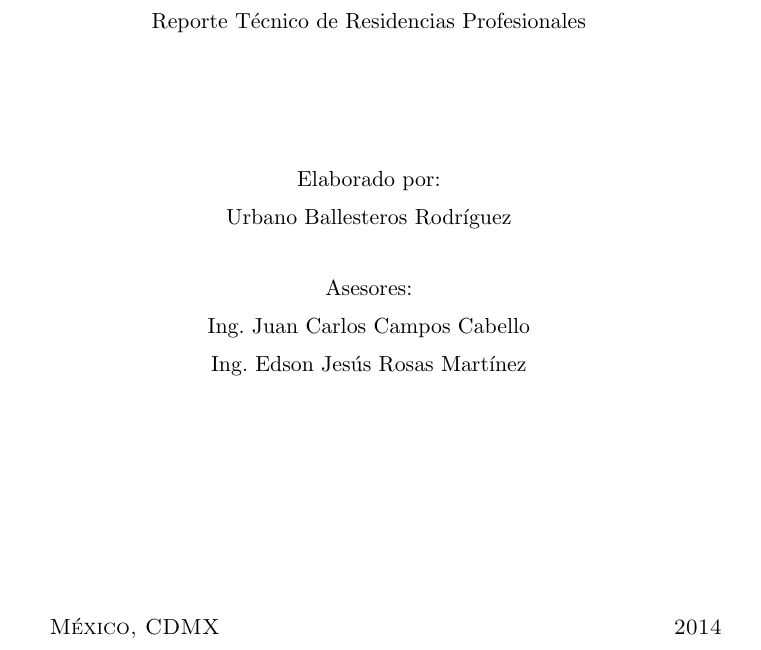
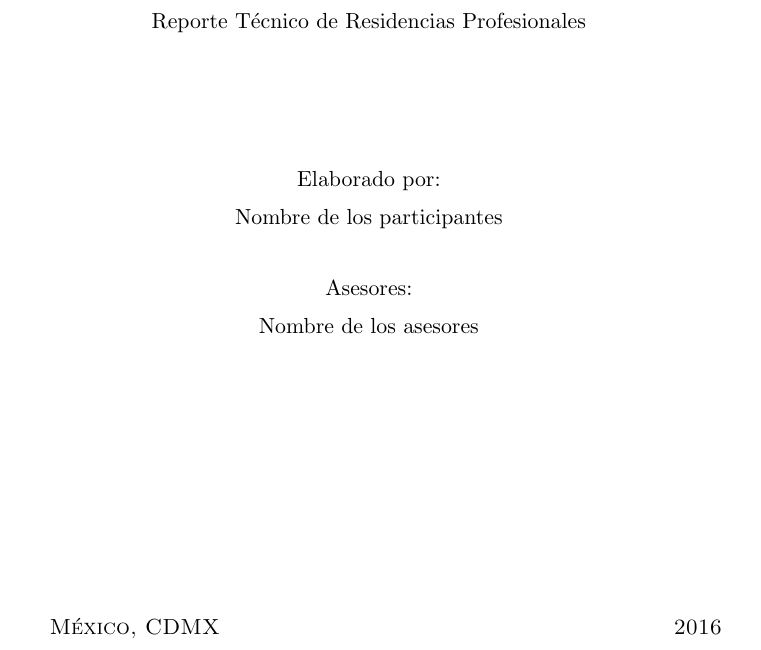
Before and after one commit to jackKobh/PlantillaReporteResidencias, a LaTeX book (main.tex): part of page 1 of 17, cut so that both start at the same text. Compiled offline with pdfLaTeX.

Commit message:
Datos generales
Se pusieron datos generales quitando mi informacion personal

```diff
--- a/main.tex
+++ b/main.tex
@@ -79,7 +79,7 @@ Elaborado por:
 
 \vspace{0.5em}
 
-Urbano Ballesteros Rodríguez
+Nombre de los participantes
 
 \vspace{2em}
 
@@ -87,18 +87,18 @@ Asesores:
 
 \vspace{0.5em}
 
-Ing. Juan Carlos Campos Cabello
+Nombre de los asesores
 
 \vspace{0.5em}
 
-Ing. Edson Jesús Rosas Martínez
+
 
 
 
 \end{center}
 
 \vspace*{\fill}
-\textsc{México, CDMX \hspace*{\fill} 2014}
+\textsc{México, CDMX \hspace*{\fill} 2016}
 
 \end{titlepage}
 
```
Also changed, not shown: main.pdf, main.tex (2 more changed lines), 2 other files.
